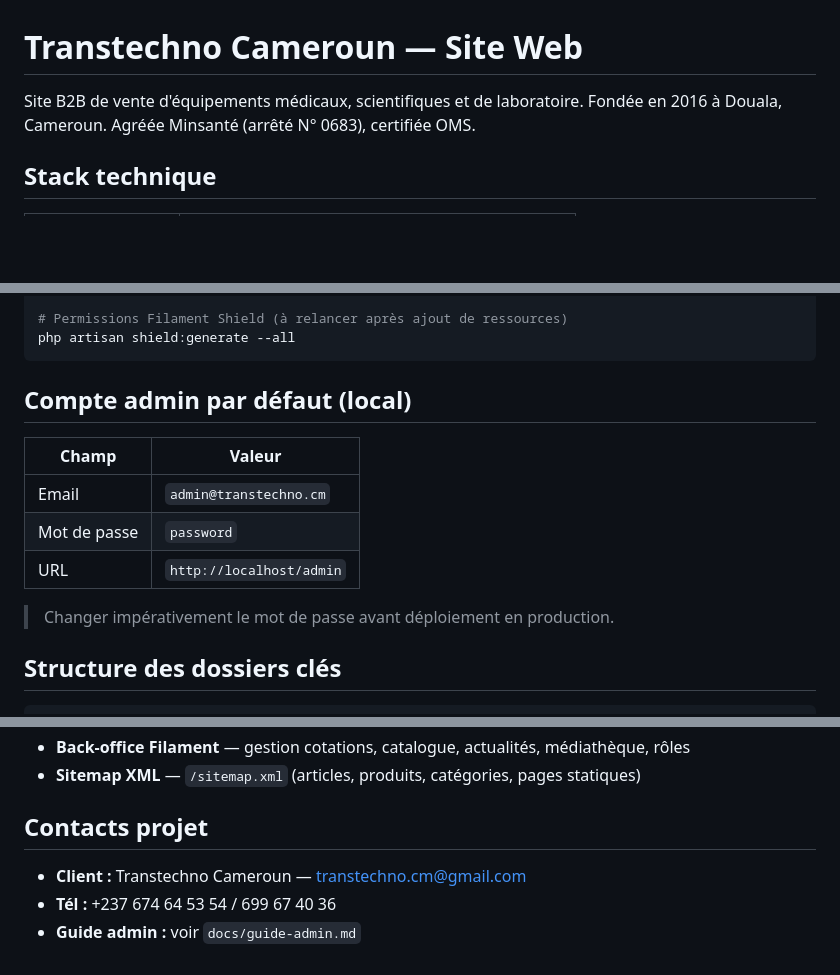
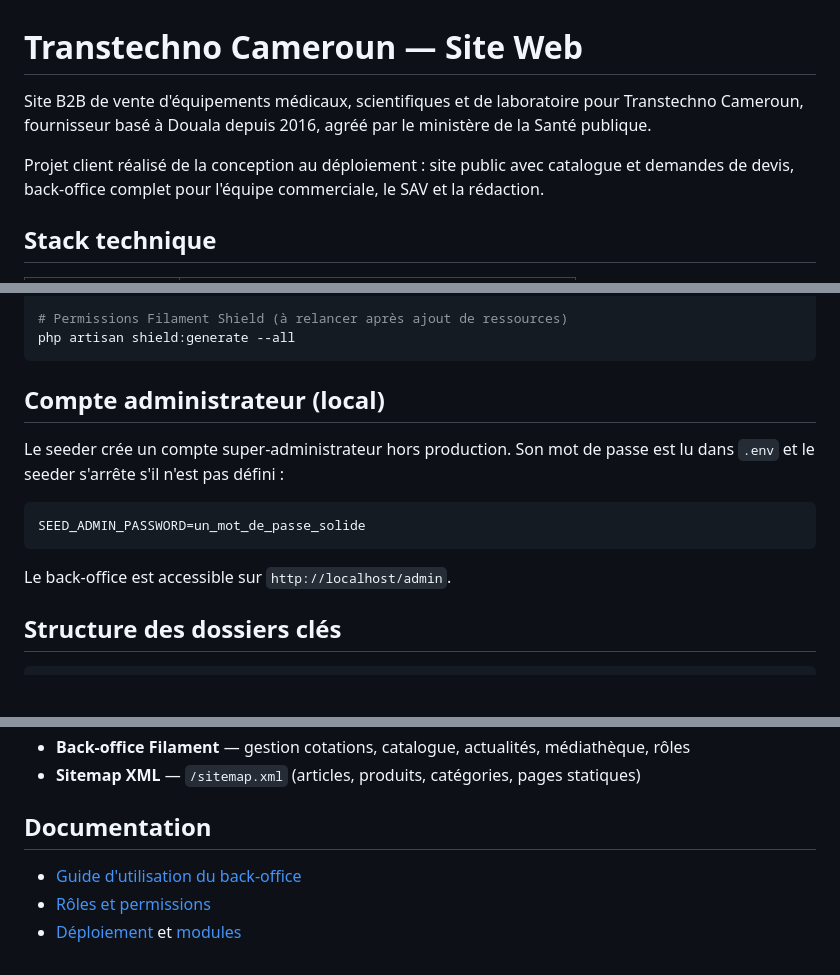
Before and after one commit to BelCodeur2005/transtechno-cmr-website, a Markdown page: README.md, 3 parts joined by grey strips. Rendered like a GitHub page; blank space fills up the shorter version.

Commit message:
docs: met à jour le README (compte admin, contexte du projet)
- retire les coordonnées du client
- documente SEED_ADMIN_PASSWORD à la place de l'ancien compte par défaut
- présente le projet et ajoute les liens vers la documentation

Co-Authored-By: Claude Opus 5.5 <noreply@anthropic.com>

````diff
--- a/README.md
+++ b/README.md
@@ -1,6 +1,8 @@
 # Transtechno Cameroun — Site Web
 
-Site B2B de vente d'équipements médicaux, scientifiques et de laboratoire. Fondée en 2016 à Douala, Cameroun. Agréée Minsanté (arrêté N° 0683), certifiée OMS.
+Site B2B de vente d'équipements médicaux, scientifiques et de laboratoire pour Transtechno Cameroun, fournisseur basé à Douala depuis 2016, agréé par le ministère de la Santé publique.
+
+Projet client réalisé de la conception au déploiement : site public avec catalogue et demandes de devis, back-office complet pour l'équipe commerciale, le SAV et la rédaction.
 
 ## Stack technique
 
@@ -59,15 +61,15 @@ php artisan db:seed --class=BrandSeeder
 php artisan shield:generate --all
 ```
 
-## Compte admin par défaut (local)
+## Compte administrateur (local)
 
-| Champ | Valeur |
-|---|---|
-| Email | `admin@transtechno.cm` |
-| Mot de passe | `password` |
-| URL | `http://localhost/admin` |
+Le seeder crée un compte super-administrateur hors production. Son mot de passe est lu dans `.env` et le seeder s'arrête s'il n'est pas défini :
 
-> Changer impérativement le mot de passe avant déploiement en production.
+```env
+SEED_ADMIN_PASSWORD=un_mot_de_passe_solide
+```
+
+Le back-office est accessible sur `http://localhost/admin`.
 
 ## Structure des dossiers clés
 
@@ -174,8 +176,8 @@ chmod -R 775 storage bootstrap/cache
 - **Back-office Filament** — gestion cotations, catalogue, actualités, médiathèque, rôles
 - **Sitemap XML** — `/sitemap.xml` (articles, produits, catégories, pages statiques)
 
-## Contacts projet
+## Documentation
 
-- **Client :** Transtechno Cameroun — transtechno.cm@gmail.com
-- **Tél :** +237 674 64 53 54 / 699 67 40 36
-- **Guide admin :** voir `docs/guide-admin.md`
+- [Guide d'utilisation du back-office](docs/guide-admin.md)
+- [Rôles et permissions](docs/roles-permissions.md)
+- [Déploiement](DEPLOY.md) et [modules](MODULES.md)
````
